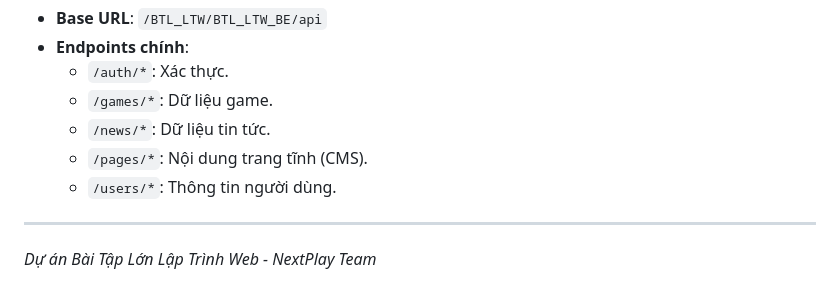
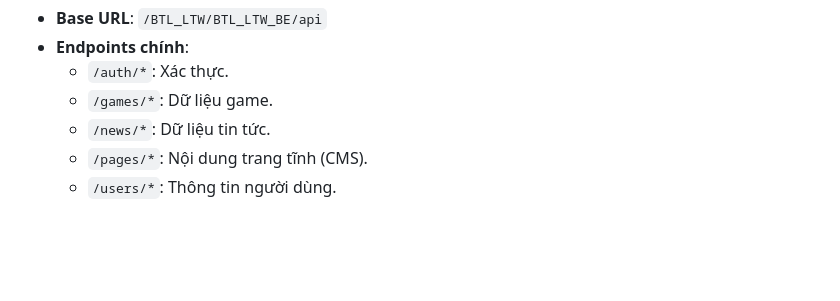
Before and after one commit to MinTieeeen/Web_Programing_Assignment_FE, a Markdown page: README.md, the part around the change. Drawn GitHub-style; blank space fills up the shorter version.

```diff
--- a/README.md
+++ b/README.md
@@ -124,6 +124,3 @@ Frontend giao tiếp với Backend thông qua RESTful API:
     *   `/news/*`: Dữ liệu tin tức.
     *   `/pages/*`: Nội dung trang tĩnh (CMS).
     *   `/users/*`: Thông tin người dùng.
-
----
-*Dự án Bài Tập Lớn Lập Trình Web - NextPlay Team*
```
